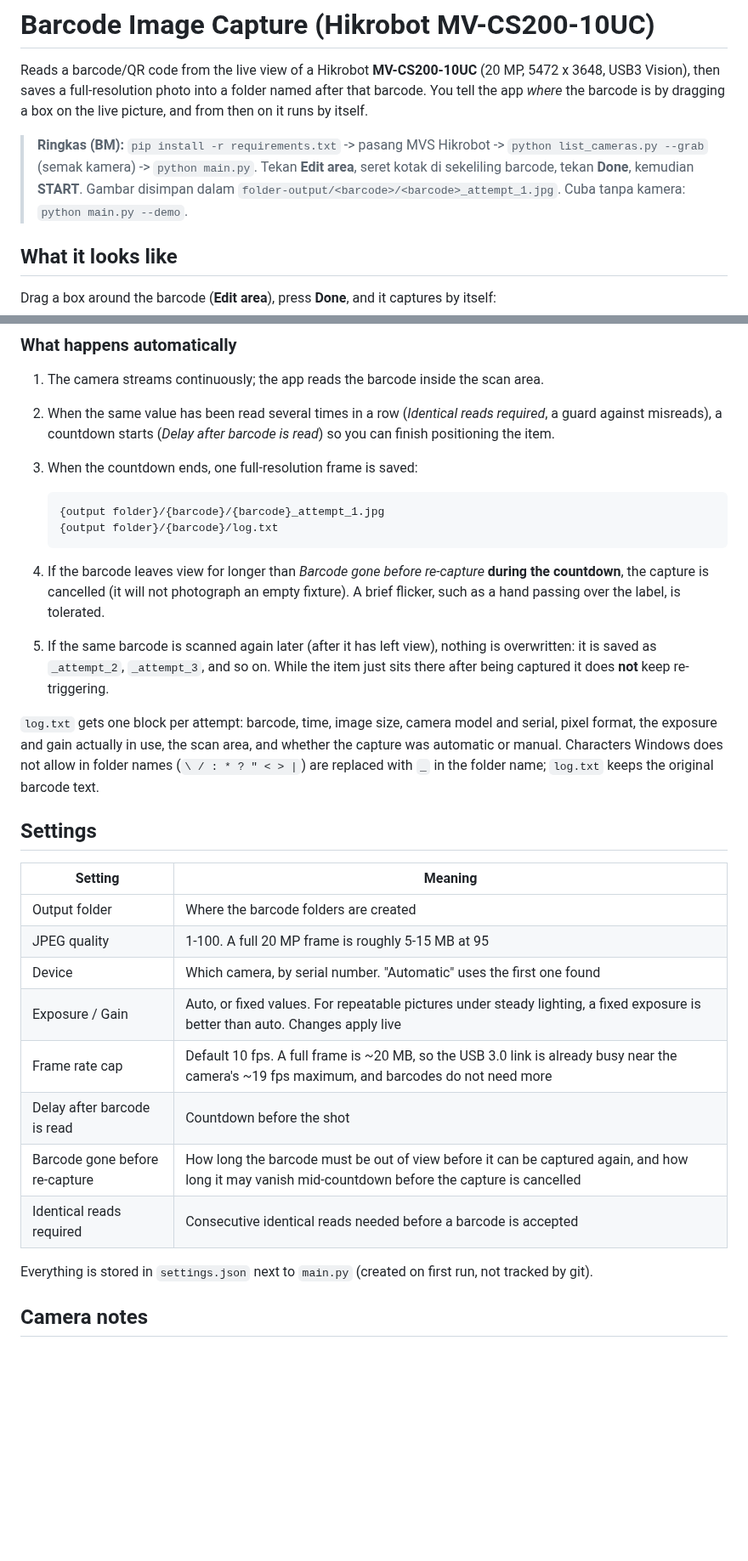
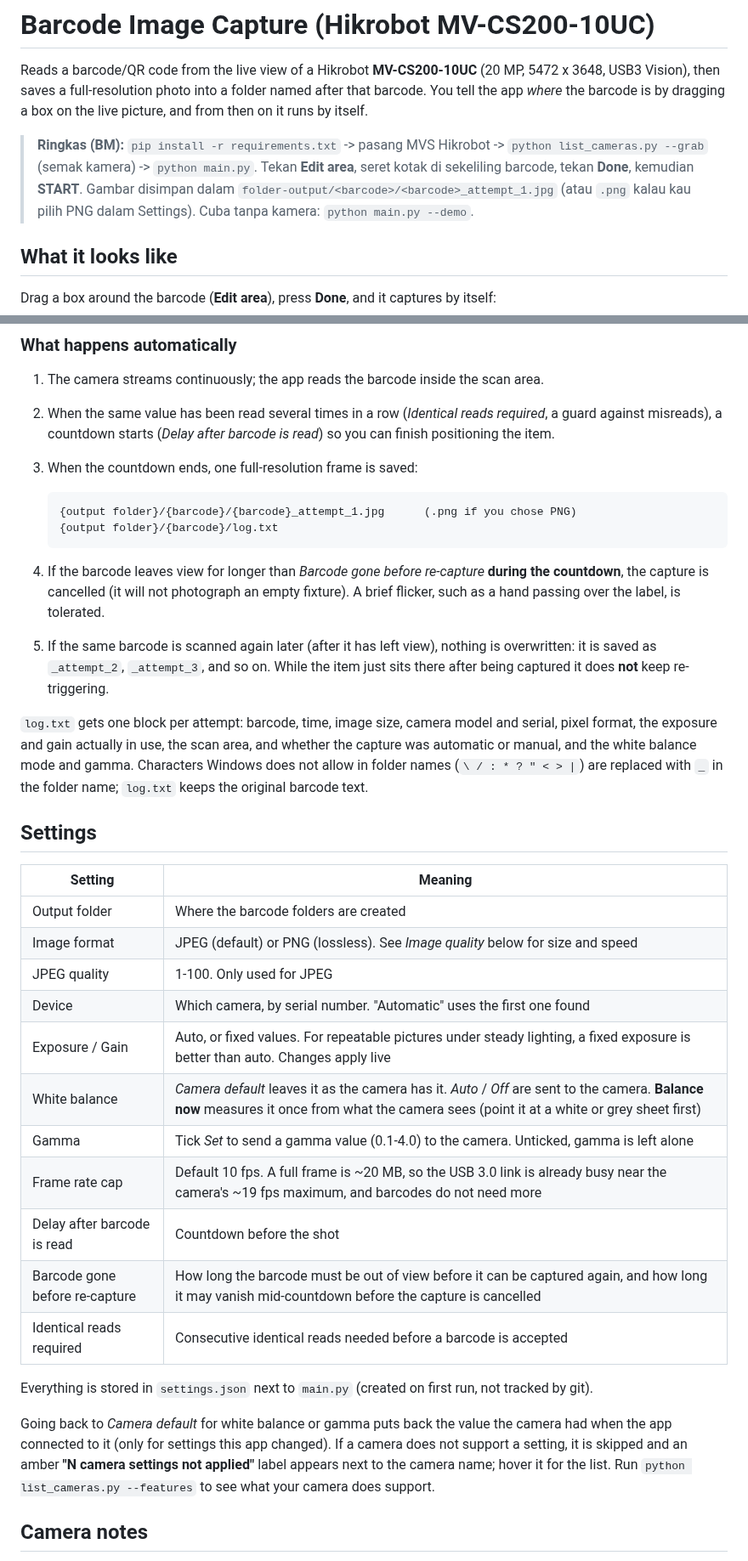
Before and after one commit to Aalim99/Hikrobot---image-capture-with-barcode, a Markdown page: README.md, 2 parts joined by grey strips. Shown at 85% size. GitHub-like rendering; blank space fills up the shorter version.

````diff
--- a/README.md
+++ b/README.md
@@ -8,7 +8,8 @@ dragging a box on the live picture, and from then on it runs by itself.
 > **Ringkas (BM):** `pip install -r requirements.txt` -> pasang MVS Hikrobot ->
 > `python list_cameras.py --grab` (semak kamera) -> `python main.py`.
 > Tekan **Edit area**, seret kotak di sekeliling barcode, tekan **Done**, kemudian
-> **START**. Gambar disimpan dalam `folder-output/<barcode>/<barcode>_attempt_1.jpg`.
+> **START**. Gambar disimpan dalam `folder-output/<barcode>/<barcode>_attempt_1.jpg`
+> (atau `.png` kalau kau pilih PNG dalam Settings).
 > Cuba tanpa kamera: `python main.py --demo`.
 
 ## What it looks like
@@ -106,7 +108,7 @@ is paused.
 3. When the countdown ends, one full-resolution frame is saved:
 
    ```
-   {output folder}/{barcode}/{barcode}_attempt_1.jpg
+   {output folder}/{barcode}/{barcode}_attempt_1.jpg      (.png if you chose PNG)
    {output folder}/{barcode}/log.txt
    ```
 
@@ -119,7 +121,7 @@ is paused.
 
 `log.txt` gets one block per attempt: barcode, time, image size, camera model and
 serial, pixel format, the exposure and gain actually in use, the scan area, and whether
-the capture was automatic or manual. Characters Windows does not allow in folder names
+the capture was automatic or manual, and the white balance mode and gamma. Characters Windows does not allow in folder names
 (`\ / : * ? " < > |`) are replaced with `_` in the folder name; `log.txt` keeps the
 original barcode text.
 
@@ -128,9 +130,12 @@ original barcode text.
 | Setting | Meaning |
 |---|---|
 | Output folder | Where the barcode folders are created |
-| JPEG quality | 1-100. A full 20 MP frame is roughly 5-15 MB at 95 |
+| Image format | JPEG (default) or PNG (lossless). See *Image quality* below for size and speed |
+| JPEG quality | 1-100. Only used for JPEG |
 | Device | Which camera, by serial number. "Automatic" uses the first one found |
 | Exposure / Gain | Auto, or fixed values. For repeatable pictures under steady lighting, a fixed exposure is better than auto. Changes apply live |
+| White balance | *Camera default* leaves it as the camera has it. *Auto* / *Off* are sent to the camera. **Balance now** measures it once from what the camera sees (point it at a white or grey sheet first) |
+| Gamma | Tick *Set* to send a gamma value (0.1-4.0) to the camera. Unticked, gamma is left alone |
 | Frame rate cap | Default 10 fps. A full frame is ~20 MB, so the USB 3.0 link is already busy near the camera's ~19 fps maximum, and barcodes do not need more |
 | Delay after barcode is read | Countdown before the shot |
 | Barcode gone before re-capture | How long the barcode must be out of view before it can be captured again, and how long it may vanish mid-countdown before the capture is cancelled |
@@ -138,6 +143,12 @@ original barcode text.
 
 Everything is stored in `settings.json` next to `main.py` (created on first run, not
 tracked by git).
+
+Going back to *Camera default* for white balance or gamma puts back the value the camera
+had when the app connected to it (only for settings this app changed). If a camera does
+not support a setting, it is skipped and an amber **"N camera settings not applied"**
+label appears next to the camera name; hover it for the list. Run
+`python list_cameras.py --features` to see what your camera does support.
 
 ## Camera notes
 
````
Also changed, not shown: other parts of README.md (+37 -1 lines), docs/settings.png, 18 other files.
